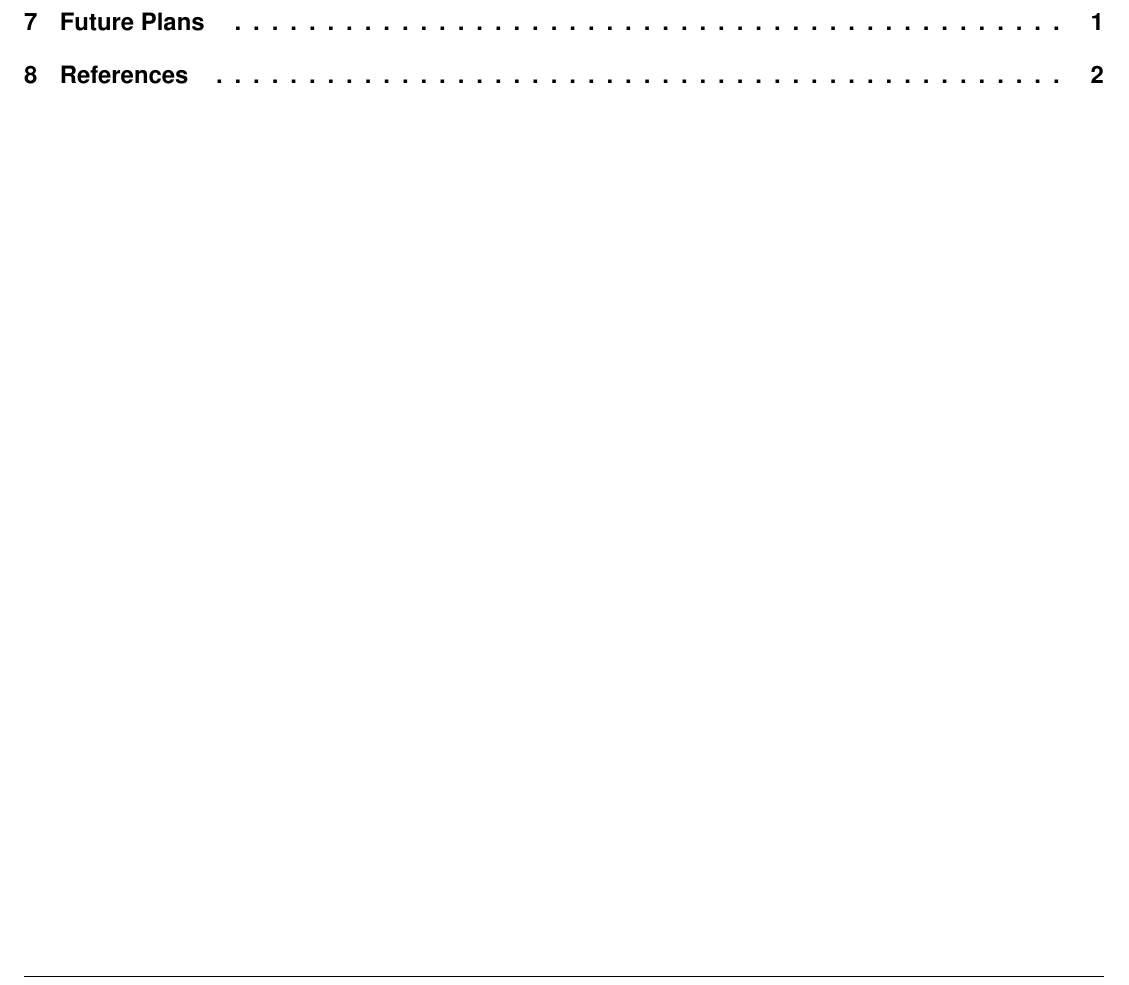
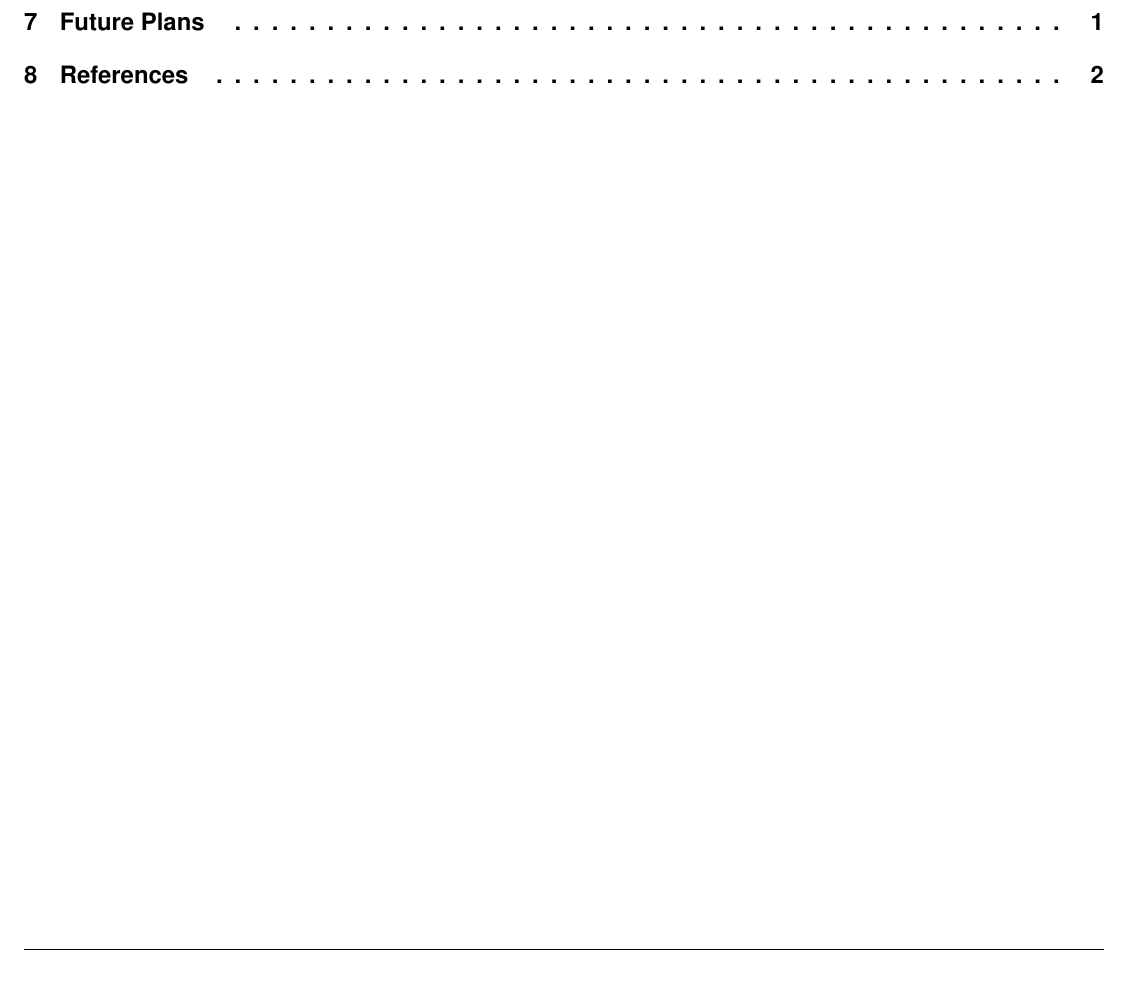
Before and after one commit to rriley/nprp-template, a LaTeX document (nprp.tex): part of page 2 of 4, cut so that both start at the same text. Compiled offline with pdfLaTeX.

Commit message:
The footer in the QNRF template has an extra blank line in it.  This changes the textheight to match the results of this.

```diff
--- a/nprp.tex
+++ b/nprp.tex
@@ -57,7 +57,7 @@
 %Vertical Margins
 \setlength{\voffset}{-.5in}
 \setlength{\topmargin}{0pt}
-\setlength{\textheight}{9.125 in}
+\setlength{\textheight}{8.9375 in}
 
 % Header and Footer Stuff.
 \addtolength{\headheight}{0.125in}
```
